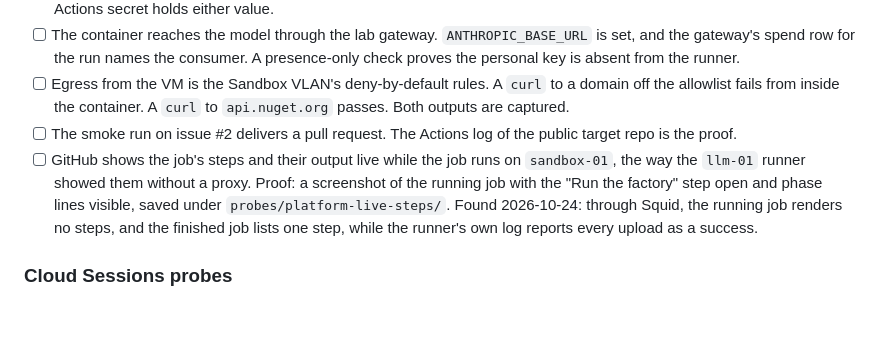
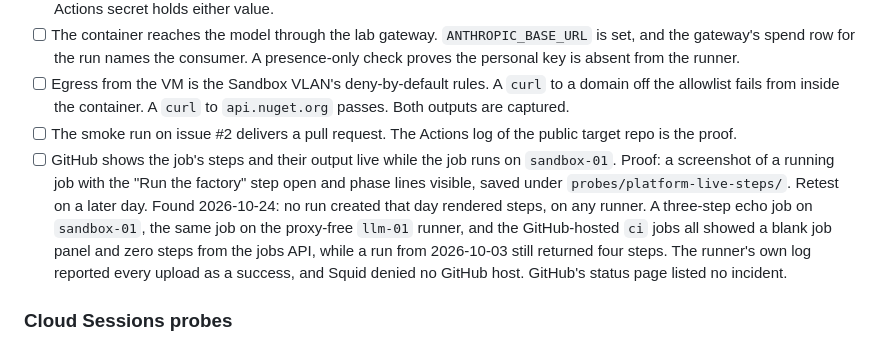
Before and after one commit to sbiondolillo/agent-platform-eval, a Markdown page: docs/plan.md, the part around the change. Drawn GitHub-style; blank space fills up the shorter version.

Commit message:
docs(plan): the blank step list is GitHub-wide on 2026-10-24, so live steps become a retest
Co-Authored-By: Claude Fable 5.1 <noreply@anthropic.com>

```diff
--- a/docs/plan.md
+++ b/docs/plan.md
@@ -20,7 +20,7 @@ The to-do list comes first. The settled design follows as reference. A step is d
 - [ ] The container reaches the model through the lab gateway. `ANTHROPIC_BASE_URL` is set, and the gateway's spend row for the run names the consumer. A presence-only check proves the personal key is absent from the runner.
 - [ ] Egress from the VM is the Sandbox VLAN's deny-by-default rules. A `curl` to a domain off the allowlist fails from inside the container. A `curl` to `api.nuget.org` passes. Both outputs are captured.
 - [ ] The smoke run on issue #2 delivers a pull request. The Actions log of the public target repo is the proof.
-- [ ] GitHub shows the job's steps and their output live while the job runs on `sandbox-01`, the way the `llm-01` runner showed them without a proxy. Proof: a screenshot of the running job with the "Run the factory" step open and phase lines visible, saved under `probes/platform-live-steps/`. Found 2026-10-24: through Squid, the running job renders no steps, and the finished job lists one step, while the runner's own log reports every upload as a success.
+- [ ] GitHub shows the job's steps and their output live while the job runs on `sandbox-01`. Proof: a screenshot of a running job with the "Run the factory" step open and phase lines visible, saved under `probes/platform-live-steps/`. Retest on a later day. Found 2026-10-24: no run created that day rendered steps, on any runner. A three-step echo job on `sandbox-01`, the same job on the proxy-free `llm-01` runner, and the GitHub-hosted `ci` jobs all showed a blank job panel and zero steps from the jobs API, while a run from 2026-10-03 still returned four steps. The runner's own log reported every upload as a success, and Squid denied no GitHub host. GitHub's status page listed no incident.
 
 ### Cloud Sessions probes
 
```
